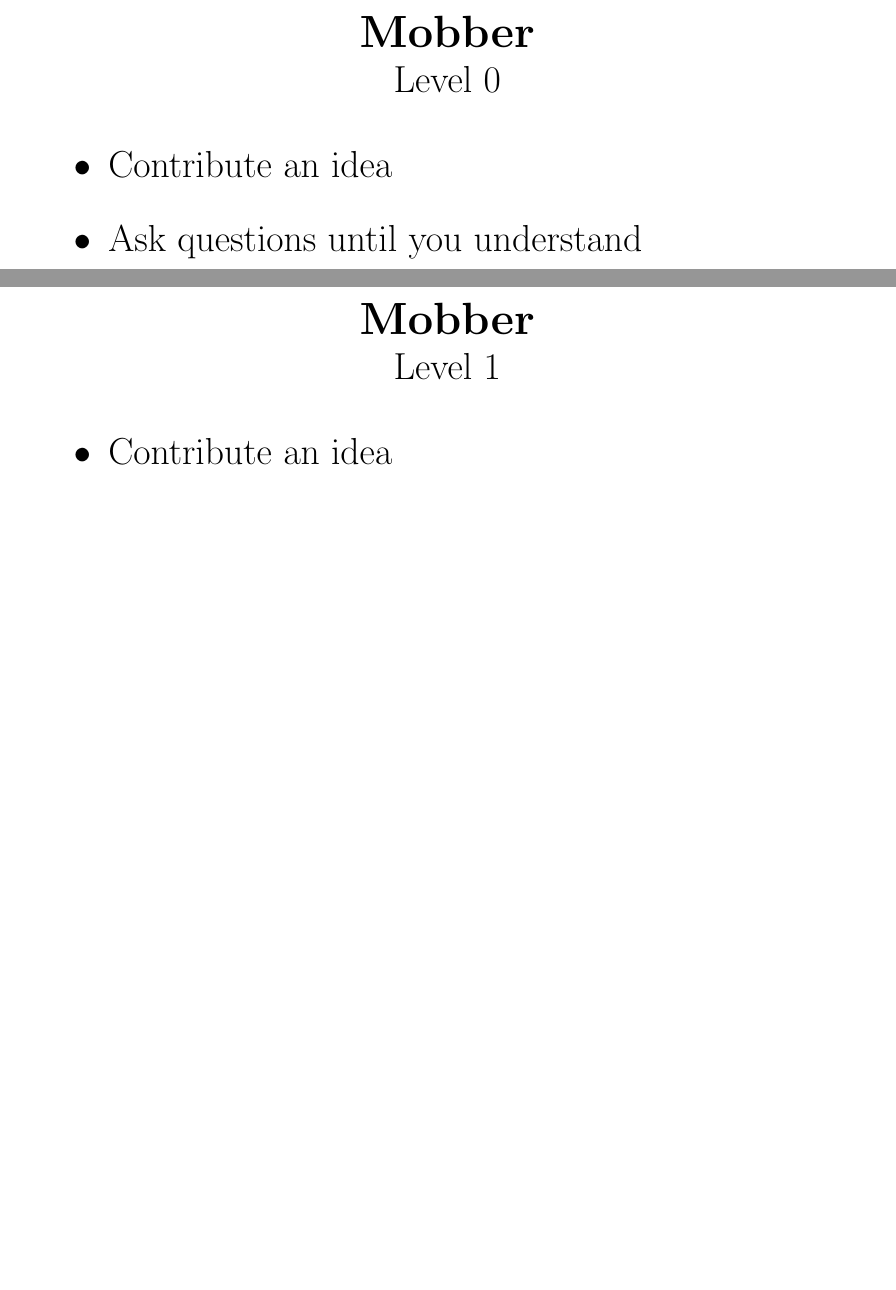
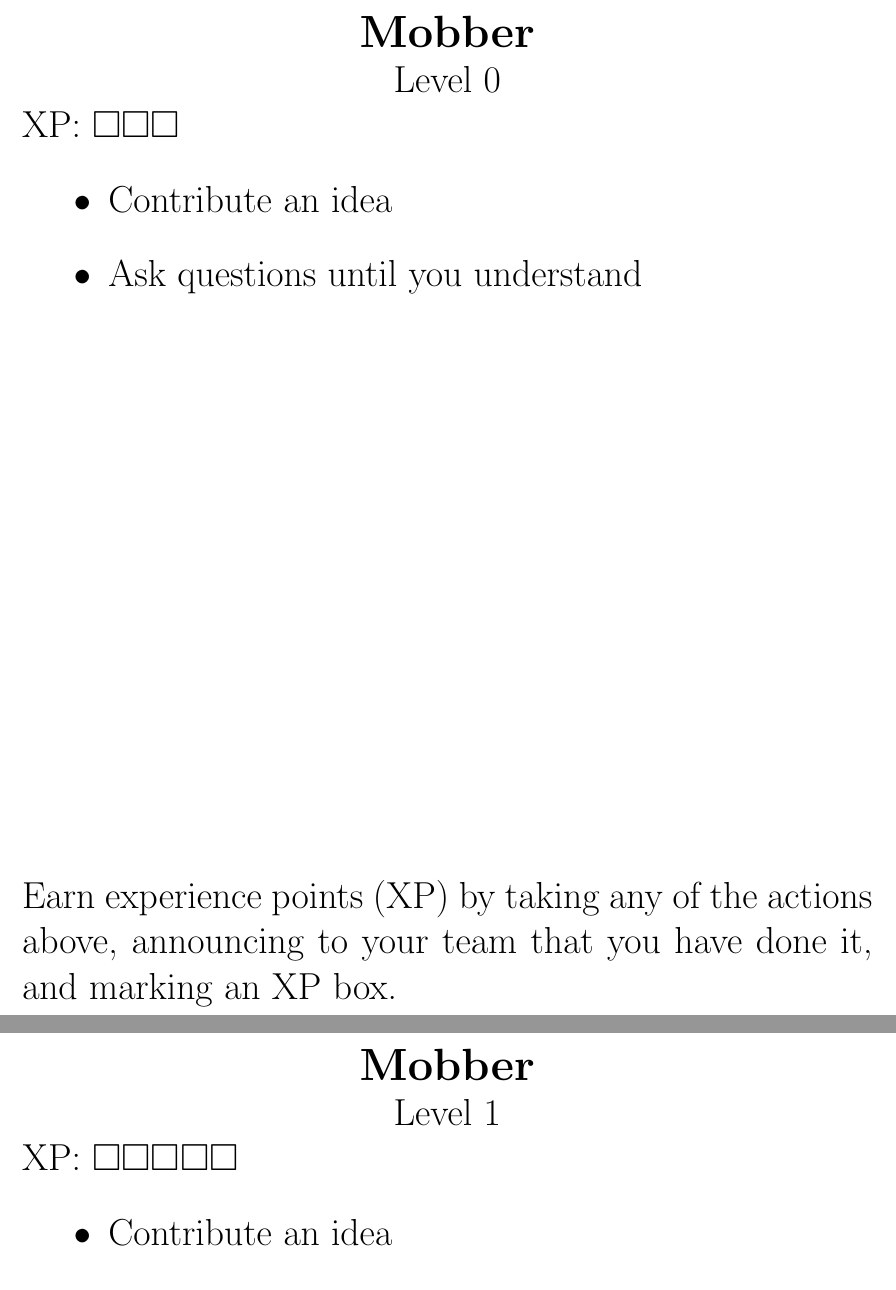
Before and after one commit to classroom-mob-rpg/classroom-mob-rpg.github.io, a LaTeX document (src/roles.tex): two parts of pages 1 and 2 of 12, joined at a grey line, cut so that both start at the same text, the shorter picture padded with empty space. Compiled offline with pdfLaTeX.

Commit message:
Show boxes for xp
This is completely unbalanced, but it's a good technical proof of concept.

```diff
--- a/src/roles.tex
+++ b/src/roles.tex
@@ -6,16 +18,25 @@
 
 \newenvironment{role}[2]
 {
-\begin{centering}
+  \begin{centering}
+    \ifnum0=#2 \newcommand{\xp}{3}
+    \else \ifnum1=#2 \newcommand{\xp}{5}
+      \else \ifnum2=#2 \newcommand{\xp}{7}
+        \else \newcommand{\xp}{0}
+        \fi
+      \fi
+    \fi
   \textbf{\large{#1}}\\
   Level #2\\
+  XP: \ifnum3=#2 Unlimited! \else \myrepeat{\xp}{$\square$} \fi
 \end{centering}
 \begin{itemize}
 }
 {
 \end{itemize}
-\pagebreak
-}
+\vfill Earn experience points~(XP) by taking any of the actions above,
+announcing to your team that you have done it, and marking an XP box.
+\pagebreak }
 
 \begin{role}{Mobber}{0}
   \item Contribute an idea
```
Also changed, not shown: src/roles.tex (14 more changed lines).
